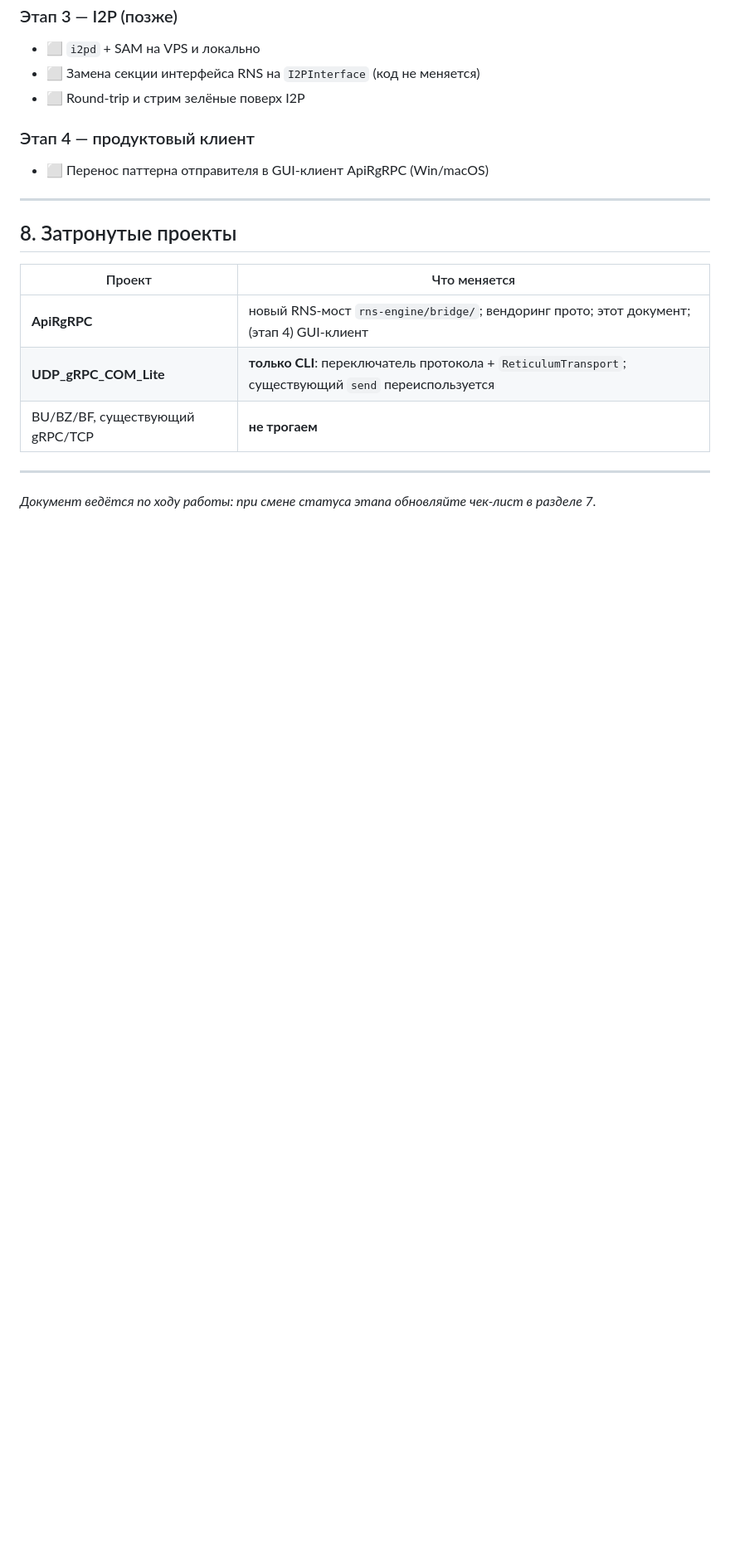
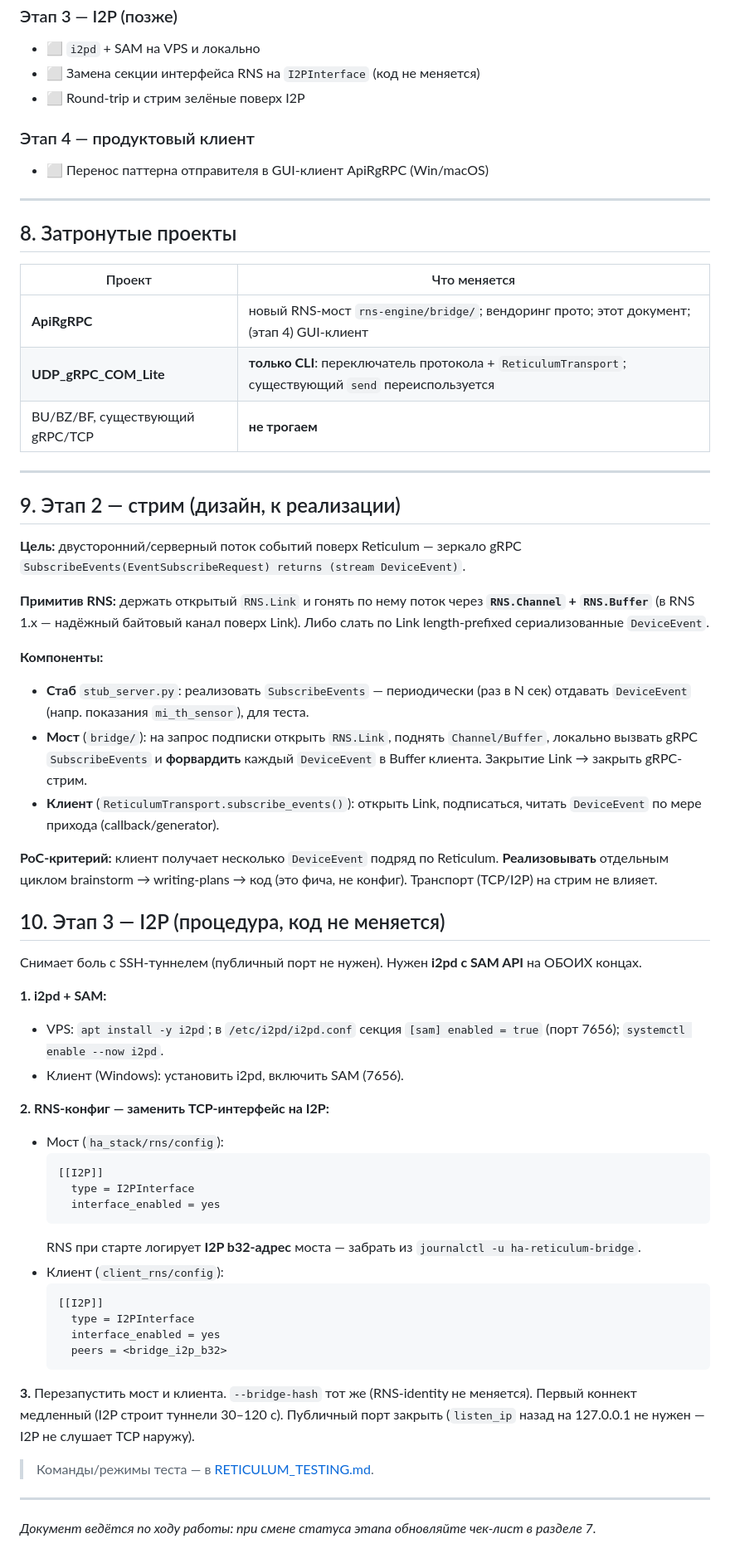
Before and after one commit to kureinmaxim/ApiRgRPC, a Markdown page: RETICULUM_TRANSPORT.md, the part around the change. Shown at 83% size. Drawn GitHub-style; blank space fills up the shorter version.

Commit message:
docs: этап 2 (стрим) — дизайн; этап 3 (I2P) — процедура (код не меняется)
Co-Authored-By: Claude Opus 4.8 <noreply@anthropic.com>

````diff
--- a/RETICULUM_TRANSPORT.md
+++ b/RETICULUM_TRANSPORT.md
@@ -205,5 +205,62 @@ TCP/IP-транспорт.
 
 ---
 
+## 9. Этап 2 — стрим (дизайн, к реализации)
+
+**Цель:** двусторонний/серверный поток событий поверх Reticulum — зеркало gRPC
+`SubscribeEvents(EventSubscribeRequest) returns (stream DeviceEvent)`.
+
+**Примитив RNS:** держать открытый `RNS.Link` и гонять по нему поток через
+**`RNS.Channel` + `RNS.Buffer`** (в RNS 1.x — надёжный байтовый канал поверх
+Link). Либо слать по Link length-prefixed сериализованные `DeviceEvent`.
+
+**Компоненты:**
+- **Стаб** `stub_server.py`: реализовать `SubscribeEvents` — периодически (раз в
+  N сек) отдавать `DeviceEvent` (напр. показания `mi_th_sensor`), для теста.
+- **Мост** (`bridge/`): на запрос подписки открыть `RNS.Link`, поднять
+  `Channel/Buffer`, локально вызвать gRPC `SubscribeEvents` и **форвардить**
+  каждый `DeviceEvent` в Buffer клиента. Закрытие Link → закрыть gRPC-стрим.
+- **Клиент** (`ReticulumTransport.subscribe_events()`): открыть Link, подписаться,
+  читать `DeviceEvent` по мере прихода (callback/generator).
+
+**PoC-критерий:** клиент получает несколько `DeviceEvent` подряд по Reticulum.
+**Реализовывать** отдельным циклом brainstorm → writing-plans → код (это фича, не
+конфиг). Транспорт (TCP/I2P) на стрим не влияет.
+
+## 10. Этап 3 — I2P (процедура, код не меняется)
+
+Снимает боль с SSH-туннелем (публичный порт не нужен). Нужен **i2pd с SAM API**
+на ОБОИХ концах.
+
+**1. i2pd + SAM:**
+- VPS: `apt install -y i2pd`; в `/etc/i2pd/i2pd.conf` секция `[sam] enabled = true`
+  (порт 7656); `systemctl enable --now i2pd`.
+- Клиент (Windows): установить i2pd, включить SAM (7656).
+
+**2. RNS-конфиг — заменить TCP-интерфейс на I2P:**
+- Мост (`ha_stack/rns/config`):
+  ```
+  [[I2P]]
+    type = I2PInterface
+    interface_enabled = yes
+  ```
+  RNS при старте логирует **I2P b32-адрес** моста — забрать из
+  `journalctl -u ha-reticulum-bridge`.
+- Клиент (`client_rns/config`):
+  ```
+  [[I2P]]
+    type = I2PInterface
+    interface_enabled = yes
+    peers = <bridge_i2p_b32>
+  ```
+
+**3.** Перезапустить мост и клиента. `--bridge-hash` тот же (RNS-identity не
+меняется). Первый коннект медленный (I2P строит туннели 30–120 c). Публичный порт
+закрыть (`listen_ip` назад на 127.0.0.1 не нужен — I2P не слушает TCP наружу).
+
+> Команды/режимы теста — в [RETICULUM_TESTING.md](RETICULUM_TESTING.md).
+
+---
+
 *Документ ведётся по ходу работы: при смене статуса этапа обновляйте чек-лист
 в разделе 7.*
````
